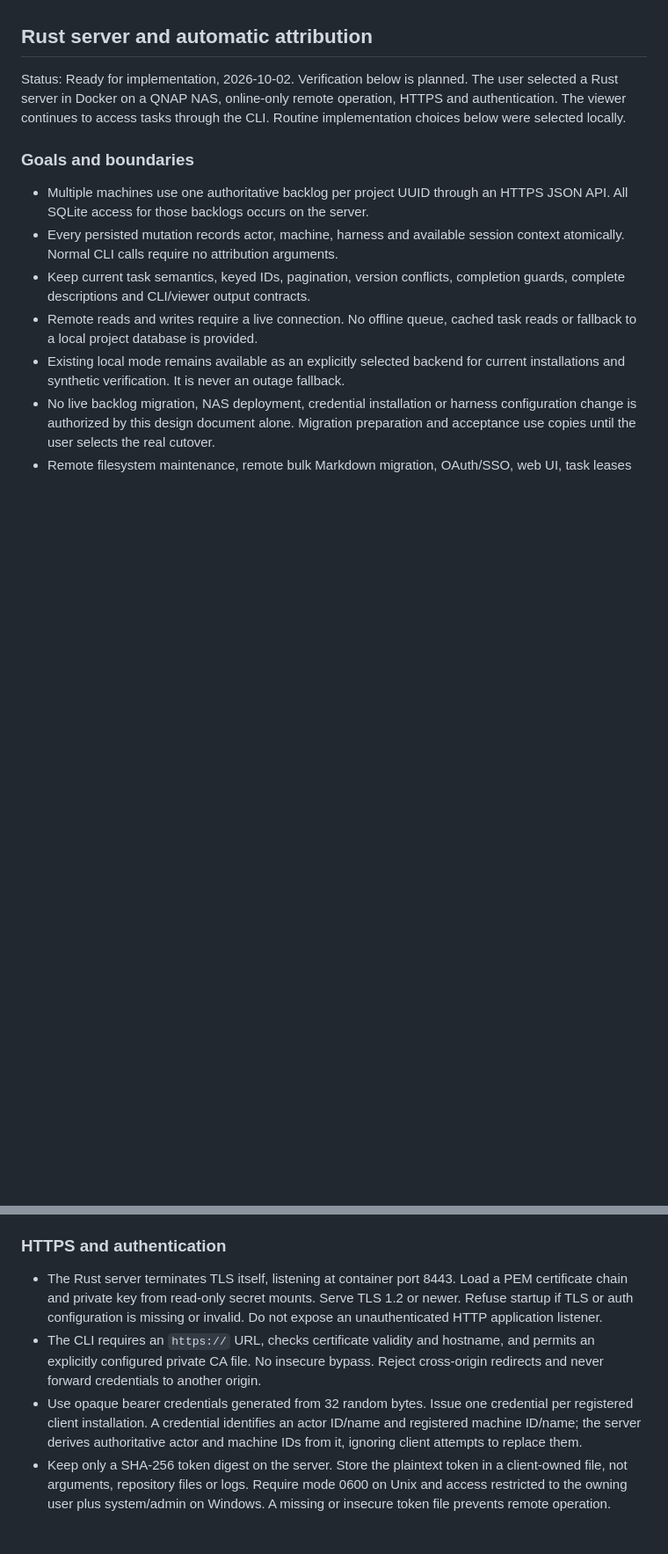
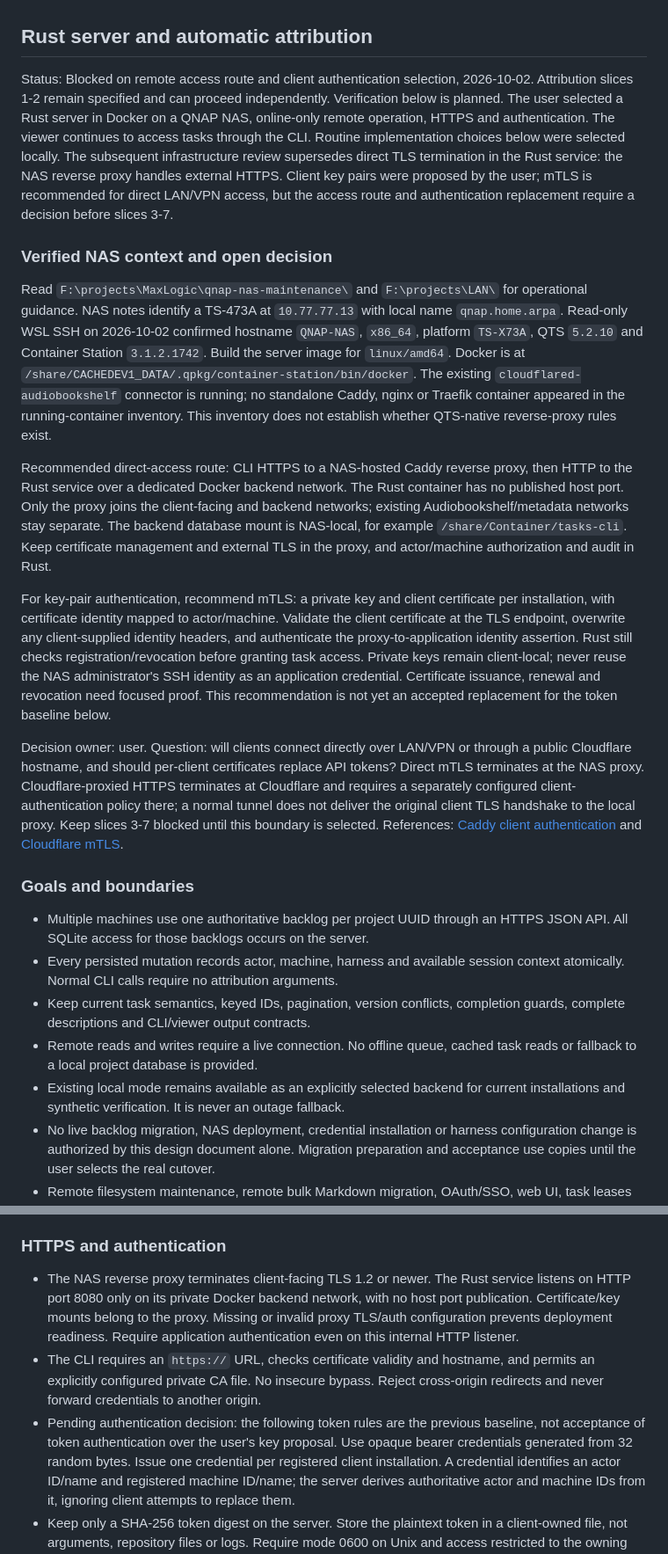
Before and after one commit to MaxLogic/tasks-cli, a Markdown page: spec.md, 2 parts joined by grey strips. Shown at 88% size. GitHub-like rendering; blank space fills up the shorter version.

Commit message:
docs(spec): route task service behind NAS HTTPS proxy

```diff
--- a/spec.md
+++ b/spec.md
@@ -1106,10 +1106,54 @@ Do not recreate the full backlog in AGENTS.md, a second spec, or CLI help text.
 
 ## Rust server and automatic attribution
 
-Status: Ready for implementation, 2026-10-02. Verification below is planned.
+Status: Blocked on remote access route and client authentication selection,
+2026-10-02. Attribution slices 1-2 remain specified and can proceed independently.
+Verification below is planned.
 The user selected a Rust server in Docker on a QNAP NAS, online-only remote
 operation, HTTPS and authentication. The viewer continues to access tasks
 through the CLI. Routine implementation choices below were selected locally.
+The subsequent infrastructure review supersedes direct TLS termination in the
+Rust service: the NAS reverse proxy handles external HTTPS. Client key pairs
+were proposed by the user; mTLS is recommended for direct LAN/VPN access, but
+the access route and authentication replacement require a decision before slices 3-7.
+
+### Verified NAS context and open decision
+
+Read `F:\projects\MaxLogic\qnap-nas-maintenance\` and `F:\projects\LAN\` for
+operational guidance. NAS notes identify a TS-473A at `10.77.77.13` with local
+name `qnap.home.arpa`. Read-only WSL SSH on 2026-10-02 confirmed hostname
+`QNAP-NAS`, `x86_64`, platform `TS-X73A`, QTS `5.2.10` and Container Station
+`3.1.2.1742`. Build the server image for `linux/amd64`.
+Docker is at `/share/CACHEDEV1_DATA/.qpkg/container-station/bin/docker`.
+The existing `cloudflared-audiobookshelf` connector is running; no standalone
+Caddy, nginx or Traefik container appeared in the running-container inventory.
+This inventory does not establish whether QTS-native reverse-proxy rules exist.
+
+Recommended direct-access route: CLI HTTPS to a NAS-hosted Caddy reverse proxy,
+then HTTP to the Rust service over a dedicated Docker backend network. The Rust
+container has no published host port. Only the proxy joins the client-facing
+and backend networks; existing Audiobookshelf/metadata networks stay separate.
+The backend database mount is NAS-local, for example `/share/Container/tasks-cli`.
+Keep certificate management and external TLS in the proxy, and actor/machine
+authorization and audit in Rust.
+
+For key-pair authentication, recommend mTLS: a private key and client certificate
+per installation, with certificate identity mapped to actor/machine. Validate
+the client certificate at the TLS endpoint, overwrite any client-supplied identity
+headers, and authenticate the proxy-to-application identity assertion. Rust still
+checks registration/revocation before granting task access. Private keys remain
+client-local; never reuse the NAS administrator's SSH identity as an application
+credential. Certificate issuance, renewal and revocation need focused proof.
+This recommendation is not yet an accepted replacement for the token baseline below.
+
+Decision owner: user. Question: will clients connect directly over LAN/VPN or
+through a public Cloudflare hostname, and should per-client certificates replace
+API tokens? Direct mTLS terminates at the NAS proxy. Cloudflare-proxied HTTPS
+terminates at Cloudflare and requires a separately configured client-authentication
+policy there; a normal tunnel does not deliver the original client TLS handshake
+to the local proxy. Keep slices 3-7 blocked until this boundary is selected.
+References: [Caddy client authentication](https://caddyserver.com/docs/caddyfile/directives/tls)
+and [Cloudflare mTLS](https://developers.cloudflare.com/api-shield/security/mtls/).
 
 ### Goals and boundaries
 
@@ -1159,14 +1203,17 @@ project name, never requires `F:\...` paths to exist on another machine.
 
 ### HTTPS and authentication
 
-- The Rust server terminates TLS itself, listening at container port 8443.
-  Load a PEM certificate chain and private key from read-only secret mounts.
-  Serve TLS 1.2 or newer. Refuse startup if TLS or auth configuration is missing
-  or invalid. Do not expose an unauthenticated HTTP application listener.
+- The NAS reverse proxy terminates client-facing TLS 1.2 or newer. The Rust
+  service listens on HTTP port 8080 only on its private Docker backend network,
+  with no host port publication. Certificate/key mounts belong to the proxy.
+  Missing or invalid proxy TLS/auth configuration prevents deployment readiness.
+  Require application authentication even on this internal HTTP listener.
 - The CLI requires an `https://` URL, checks certificate validity and hostname,
   and permits an explicitly configured private CA file. No insecure bypass.
   Reject cross-origin redirects and never forward credentials to another origin.
-- Use opaque bearer credentials generated from 32 random bytes. Issue one
+- Pending authentication decision: the following token rules are the previous
+  baseline, not acceptance of token authentication over the user's key proposal.
+  Use opaque bearer credentials generated from 32 random bytes. Issue one
   credential per registered client installation. A credential identifies an
   actor ID/name and registered machine ID/name; the server derives authoritative
   actor and machine IDs from it, ignoring client attempts to replace them.
```
Also changed, not shown: other parts of spec.md (+19 -14 lines).
